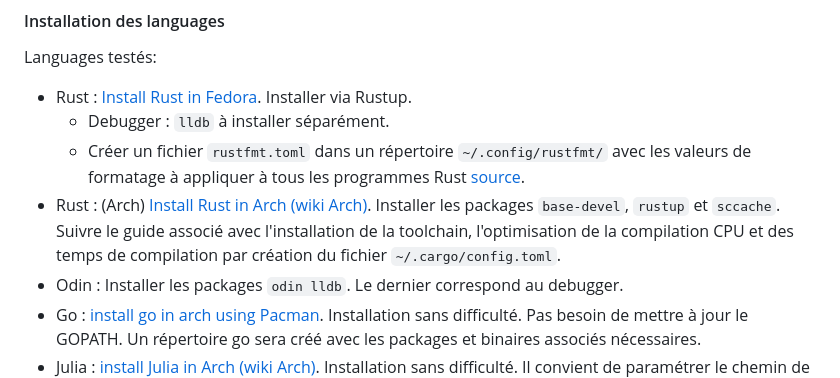
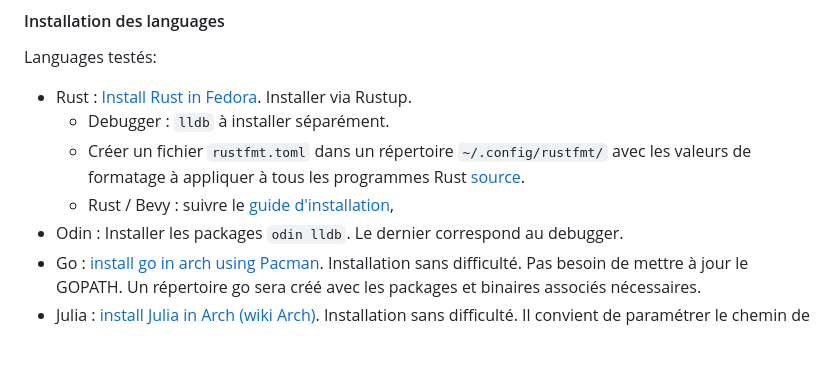
Before and after one commit to Imasu/Guide-Installation-Bazzite, a Markdown page: README.md, the part around the change. GitHub-like rendering; blank space fills up the shorter version.

Commit message:
Update README.md
Installation de bevy

```diff
--- a/README.md
+++ b/README.md
@@ -448,7 +448,7 @@ Languages testés:
 - Rust : [Install Rust in Fedora](https://developer.fedoraproject.org/tech/languages/rust/rust-installation.html). Installer via Rustup.
   * Debugger : `lldb` à installer séparément.
   * Créer un fichier `rustfmt.toml` dans un répertoire `~/.config/rustfmt/` avec les valeurs de formatage à appliquer à tous les programmes Rust [source](https://rust-lang.github.io/rustfmt/?version=v1.8.0&search=).
-- Rust : (Arch) [Install Rust in Arch (wiki Arch)](https://wiki.archlinux.org/title/Rust). Installer les packages `base-devel`, `rustup` et `sccache`. Suivre le guide associé avec l'installation de la toolchain, l'optimisation de la compilation CPU et des temps de compilation par création du fichier `~/.cargo/config.toml`.
+  * Rust / Bevy : suivre le [guide d'installation](https://github.com/bevyengine/bevy/blob/latest/docs/linux_dependencies.md),
 - Odin : Installer les packages `odin lldb`. Le dernier correspond au debugger.
 - Go : [install go in arch using Pacman](https://www.bomberbot.com/golang/how-to-install-go-in-arch-linux-using-pacman/). Installation sans difficulté. Pas besoin de mettre à jour le GOPATH. Un répertoire go sera créé avec les packages et binaires associés nécessaires.
 - Julia : [install Julia in Arch (wiki Arch)](https://wiki.archlinux.org/title/Julia).  Installation sans difficulté. Il convient de paramétrer le chemin de l'exécutable dans l'extension VSCode [source](https://blog.glcs.io/install-julia-and-vscode#heading-installing-julia-2).
```
